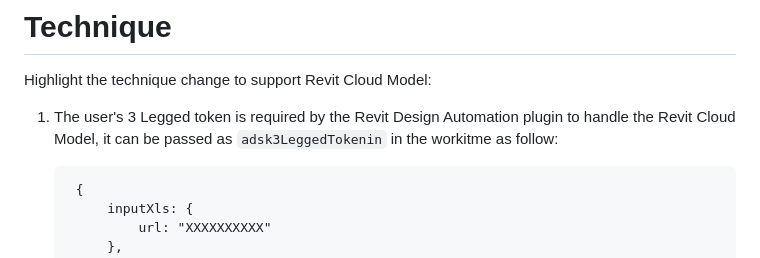
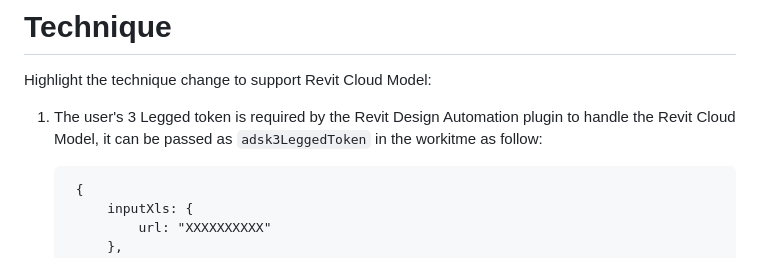
Before and after one commit to autodesk-platform-services/aps-revit-rcw-parameters-exchange, a Markdown page: README.md, the part around the change. GitHub-like rendering.

Commit message:
small readme fix

```diff
--- a/README.md
+++ b/README.md
@@ -32,7 +32,7 @@ The custom button in a viewer is provided to make it easier to see the parameter
 # Technique
 Highlight the technique change to support Revit Cloud Model:
 
-1. The user's 3 Legged token is required by the Revit Design Automation plugin to handle the Revit Cloud Model, it can be passed as `adsk3LeggedTokenin` in the workitme as follow:
+1. The user's 3 Legged token is required by the Revit Design Automation plugin to handle the Revit Cloud Model, it can be passed as `adsk3LeggedToken` in the workitme as follow:
 
         {
             inputXls: {
```
